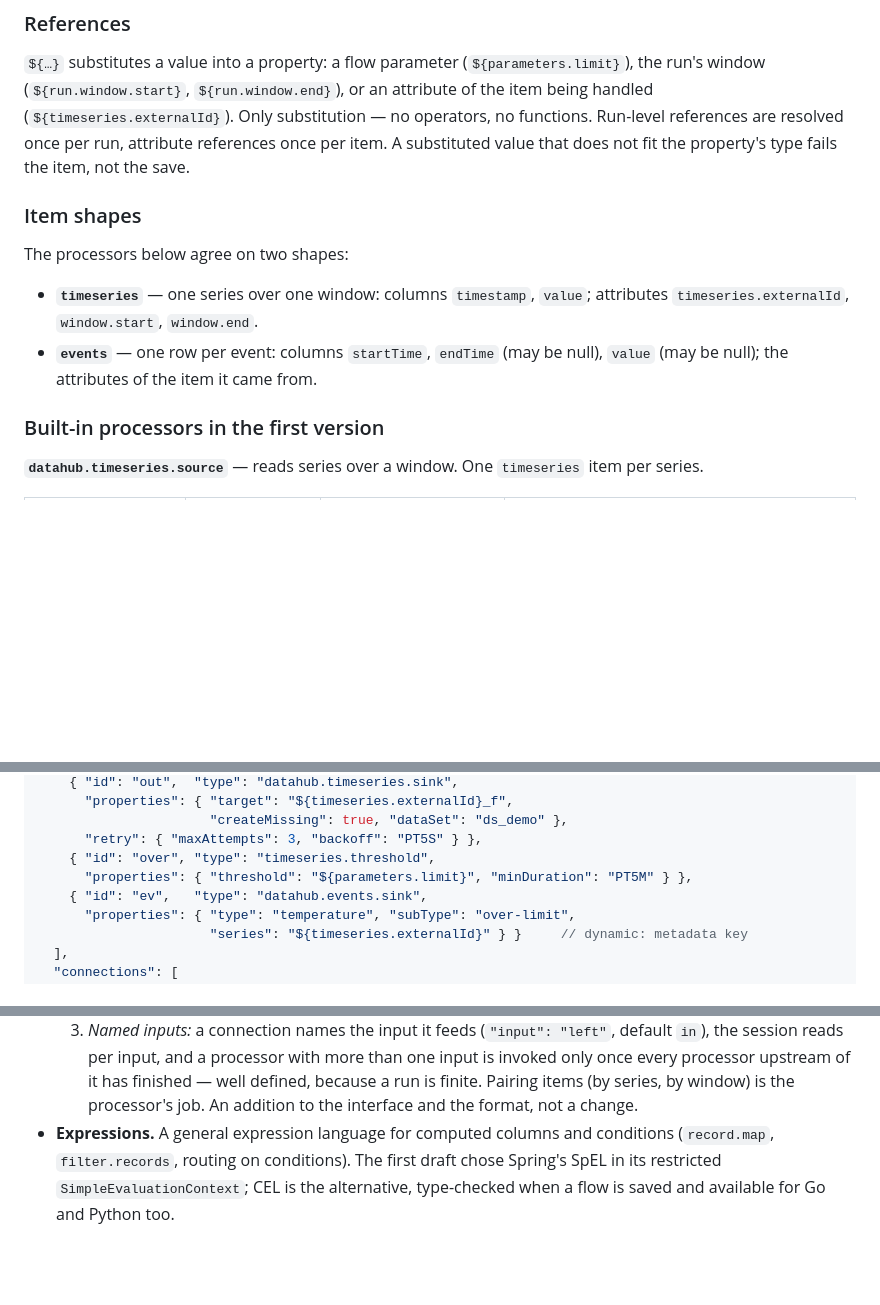
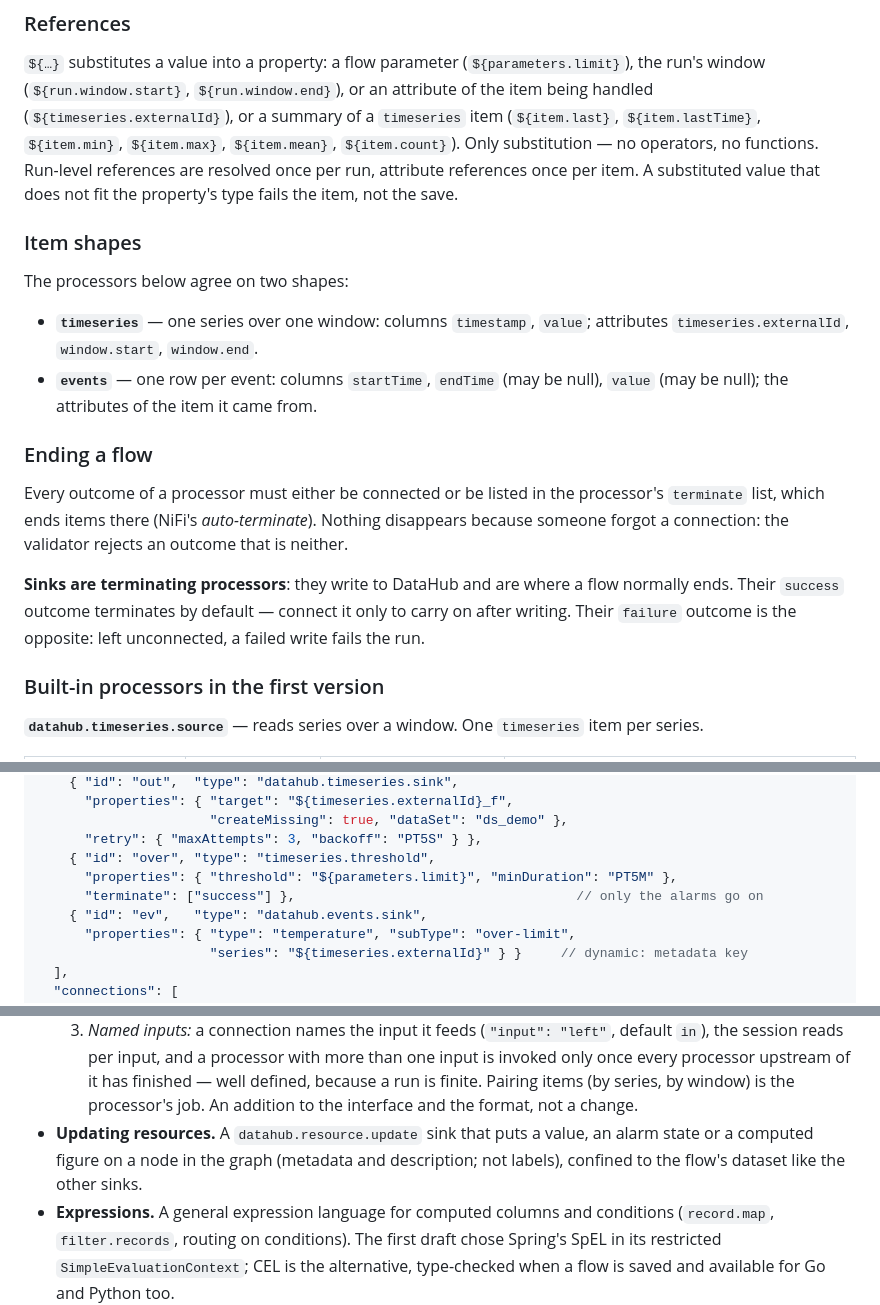
Before and after one commit to IntelliStream-DataHub/datahub-platform, a Markdown page: INTELLISTREAM_FLOW_PLAN.md, 3 parts joined by grey strips. Rendered like a GitHub page; blank space fills up the shorter version.

Commit message:
docs(flow-plan): terminating outcomes; resource updates as an add-on
Every outcome is connected or terminated; sinks end a flow by default.
Item summaries can be referenced in properties.

Co-Authored-By: Claude Opus 5.5 (1M context) <noreply@anthropic.com>
Signed-off-by: jgjesdal <jostein@intellistream.ai>

```diff
--- a/INTELLISTREAM_FLOW_PLAN.md
+++ b/INTELLISTREAM_FLOW_PLAN.md
@@ -571,7 +571,8 @@ when `createMissing` is true", "set `min`, `max` or both").
 
 `${…}` substitutes a value into a property: a flow parameter (`${parameters.limit}`), the run's
 window (`${run.window.start}`, `${run.window.end}`), or an attribute of the item being handled
-(`${timeseries.externalId}`). Only substitution — no operators, no functions. Run-level references
+(`${timeseries.externalId}`), or a summary of a `timeseries` item (`${item.last}`, `${item.lastTime}`,
+`${item.min}`, `${item.max}`, `${item.mean}`, `${item.count}`). Only substitution — no operators, no functions. Run-level references
 are resolved once per run, attribute references once per item. A substituted value that does not
 fit the property's type fails the item, not the save.
 
@@ -583,6 +584,16 @@ The processors below agree on two shapes:
   `timeseries.externalId`, `window.start`, `window.end`.
 - **`events`** — one row per event: columns `startTime`, `endTime` (may be null), `value` (may be
   null); the attributes of the item it came from.
+
+### Ending a flow
+
+Every outcome of a processor must either be connected or be listed in the processor's `terminate`
+list, which ends items there (NiFi's *auto-terminate*). Nothing disappears because someone forgot a
+connection: the validator rejects an outcome that is neither.
+
+**Sinks are terminating processors**: they write to DataHub and are where a flow normally ends.
+Their `success` outcome terminates by default — connect it only to carry on after writing. Their
+`failure` outcome is the opposite: left unconnected, a failed write fails the run.
 
 ### Built-in processors in the first version
 
@@ -764,7 +777,8 @@ event" cannot be built yet. See *Multiple inputs* under *Add-ons*.
                       "createMissing": true, "dataSet": "ds_demo" },
       "retry": { "maxAttempts": 3, "backoff": "PT5S" } },
     { "id": "over", "type": "timeseries.threshold",
-      "properties": { "threshold": "${parameters.limit}", "minDuration": "PT5M" } },
+      "properties": { "threshold": "${parameters.limit}", "minDuration": "PT5M" },
+      "terminate": ["success"] },                                    // only the alarms go on
     { "id": "ev",   "type": "datahub.events.sink",
       "properties": { "type": "temperature", "subType": "over-limit",
                       "series": "${timeseries.externalId}" } }     // dynamic: metadata key
@@ -876,6 +890,9 @@ treatment of most of them and is a starting point, not a decision.
      processor upstream of it has finished — well defined, because a run is finite. Pairing items
      (by series, by window) is the processor's job. An addition to the interface and the format,
      not a change.
+- **Updating resources.** A `datahub.resource.update` sink that puts a value, an alarm state or a
+  computed figure on a node in the graph (metadata and description; not labels), confined to the
+  flow's dataset like the other sinks.
 - **Expressions.** A general expression language for computed columns and conditions
   (`record.map`, `filter.records`, routing on conditions). The first draft chose Spring's SpEL in
   its restricted `SimpleEvaluationContext`; CEL is the alternative, type-checked when a flow is
```
Also changed, not shown: other parts of INTELLISTREAM_FLOW_PLAN.md (+3 -1 lines).
